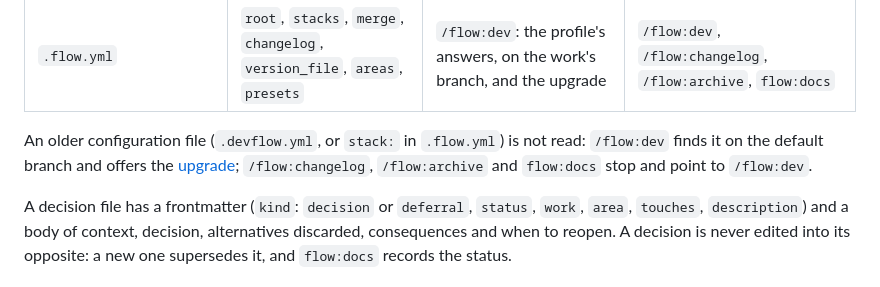
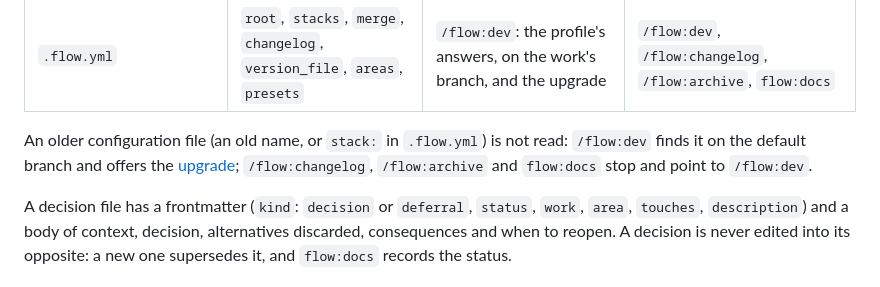
Before and after one commit to spleenteo/devflow, a Markdown page: docs/architecture.md, the part around the change. GitHub-like rendering.

Commit message:
Keep the old configuration name out of the architecture page
Co-Authored-By: Claude Opus 5.5 <noreply@anthropic.com>

```diff
--- a/docs/architecture.md
+++ b/docs/architecture.md
@@ -184,7 +184,7 @@ Solid arrows write, dotted arrows read. Everything lives under `docs/` by defaul
 | `.version` | The application version, one line | `flow:docs` | `flow:docs`, and tools |
 | `.flow.yml` | `root`, `stacks`, `merge`, `changelog`, `version_file`, `areas`, `presets` | `/flow:dev`: the profile's answers, on the work's branch, and the upgrade | `/flow:dev`, `/flow:changelog`, `/flow:archive`, `flow:docs` |
 
-An older configuration file (`.devflow.yml`, or `stack:` in `.flow.yml`) is not read: `/flow:dev` finds it on the default branch and offers the [upgrade](../shared/work.md#upgrade); `/flow:changelog`, `/flow:archive` and `flow:docs` stop and point to `/flow:dev`.
+An older configuration file (an old name, or `stack:` in `.flow.yml`) is not read: `/flow:dev` finds it on the default branch and offers the [upgrade](../shared/work.md#upgrade); `/flow:changelog`, `/flow:archive` and `flow:docs` stop and point to `/flow:dev`.
 
 A decision file has a frontmatter (`kind`: `decision` or `deferral`, `status`, `work`, `area`, `touches`, `description`) and a body of context, decision, alternatives discarded, consequences and when to reopen. A decision is never edited into its opposite: a new one supersedes it, and `flow:docs` records the status.
 
```
